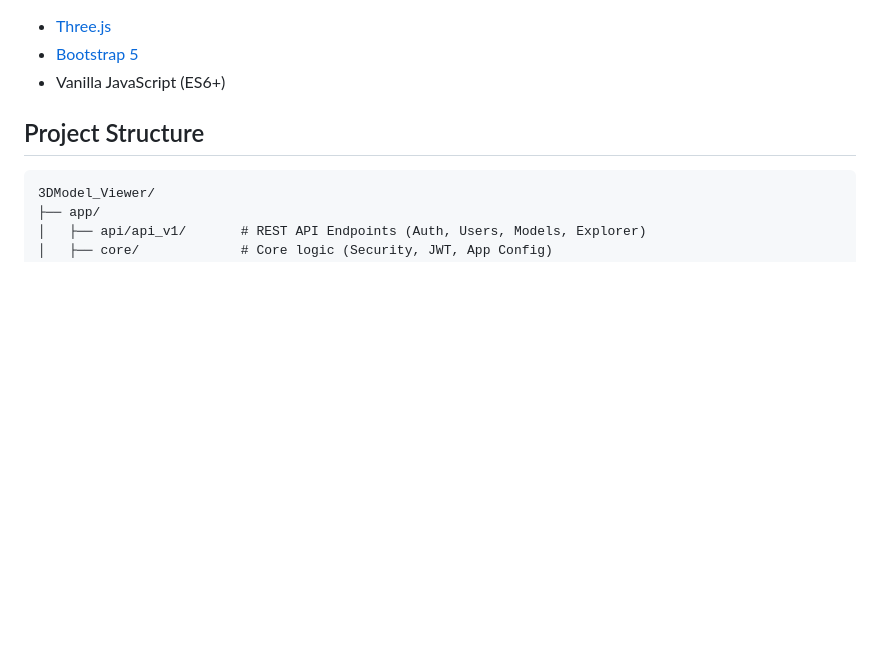
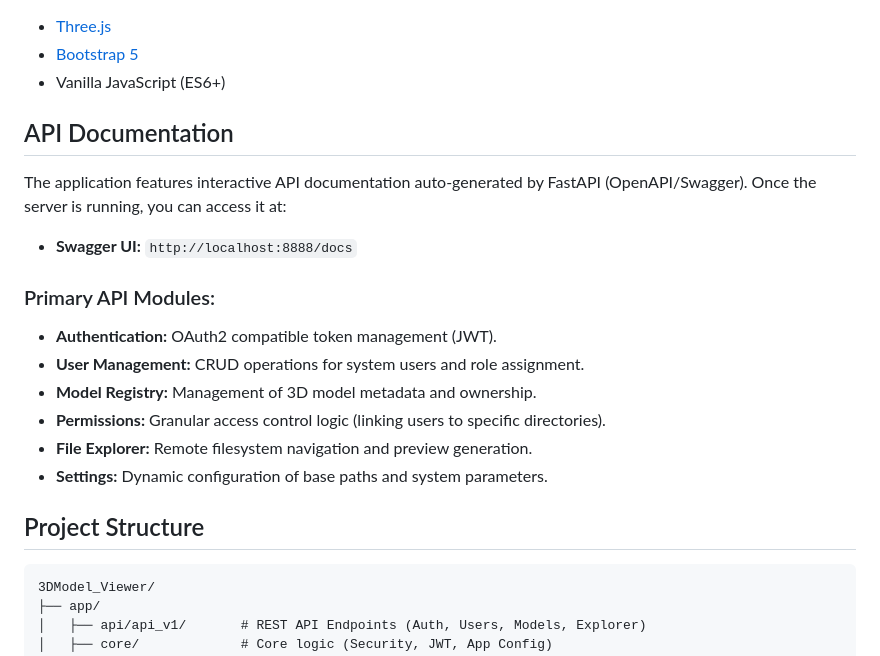
Before and after one commit to PabloSoage/3DModel_Viewer, a Markdown page: README.md, the part around the change. GitHub-like rendering; blank space fills up the shorter version.

```diff
--- a/README.md
+++ b/README.md
@@ -27,6 +27,20 @@ An asynchronous web application to manage, browse, and visualize 3D models (STL)
   * [Three.js](https://threejs.org/)
   * [Bootstrap 5](https://getbootstrap.com/)
   * Vanilla JavaScript (ES6+)
+
+## API Documentation
+
+The application features interactive API documentation auto-generated by FastAPI (OpenAPI/Swagger). Once the server is running, you can access it at:
+
+* **Swagger UI:** `http://localhost:8888/docs`
+
+### Primary API Modules:
+* **Authentication:** OAuth2 compatible token management (JWT).
+* **User Management:** CRUD operations for system users and role assignment.
+* **Model Registry:** Management of 3D model metadata and ownership.
+* **Permissions:** Granular access control logic (linking users to specific directories).
+* **File Explorer:** Remote filesystem navigation and preview generation.
+* **Settings:** Dynamic configuration of base paths and system parameters.
 
 ## Project Structure
 
```
